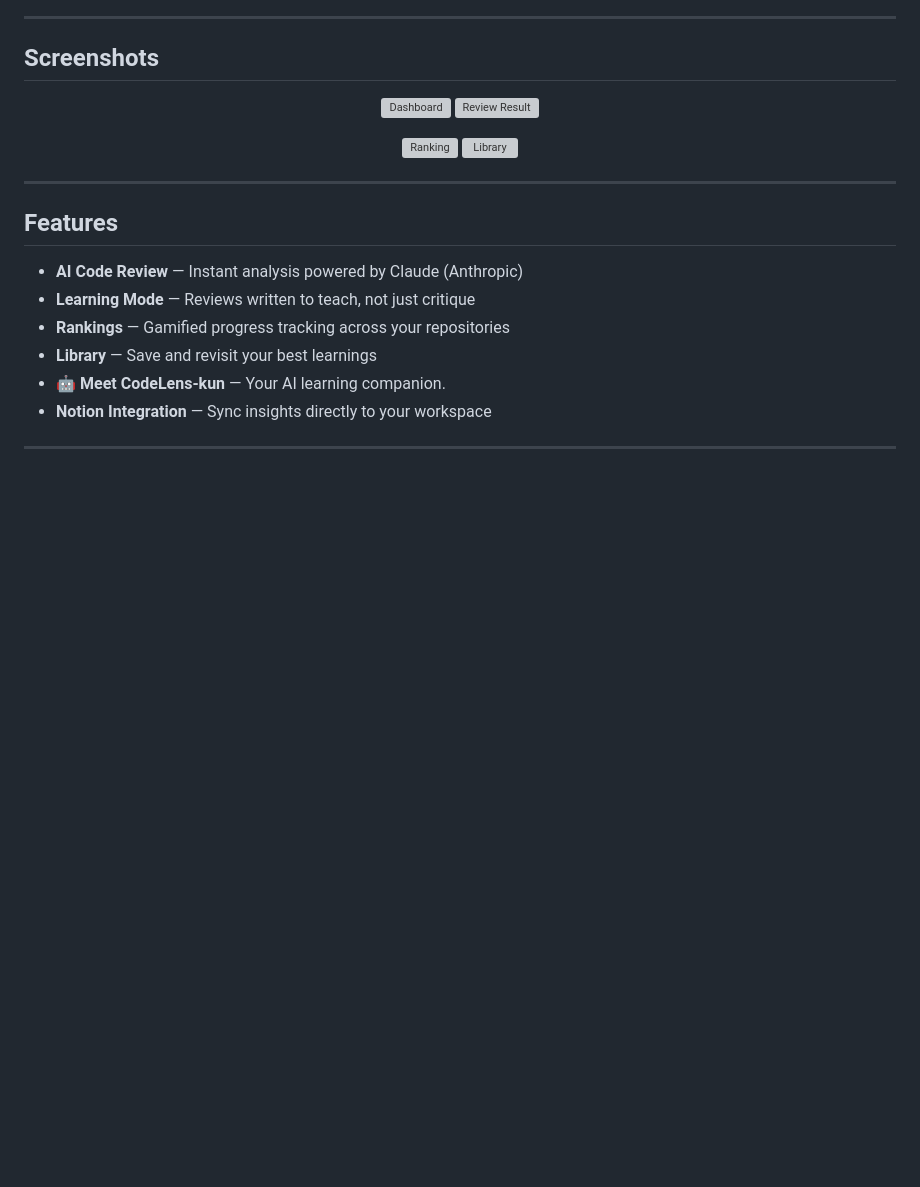
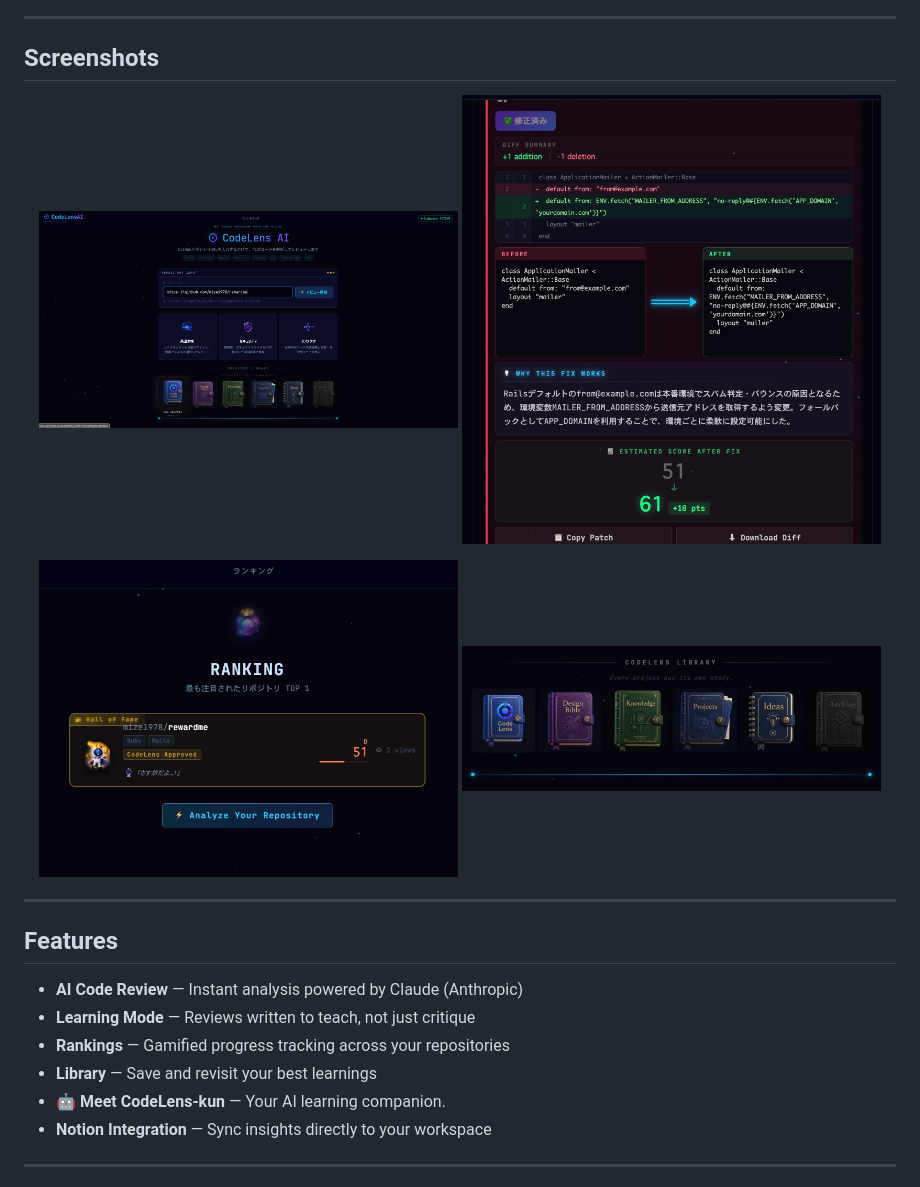
Before and after one commit to mize1978/codelens-ai, a Markdown page: README.md, the part around the change. GitHub-like rendering; pictures changed too: docs/images/dashboard.jpg (added), docs/images/library.jpg (added), docs/images/ranking.jpg (added); blank space fills up the shorter version; grey boxes are pictures that could not be loaded.

Commit message:
Add screenshots to README
Co-Authored-By: Claude Sonnet 4.6 <noreply@anthropic.com>

```diff
--- a/README.md
+++ b/README.md
@@ -14,12 +14,12 @@ and continuously improve your code quality through an intuitive review experienc
 ## Screenshots
 
 <p align="center">
-  <img src="docs/images/dashboard.png" alt="Dashboard" width="48%">
-  <img src="docs/images/review.png" alt="Review Result" width="48%">
+  <img src="docs/images/dashboard.jpg" alt="Dashboard" width="48%">
+  <img src="docs/images/review.jpg" alt="Review Result" width="48%">
 </p>
 <p align="center">
-  <img src="docs/images/ranking.png" alt="Ranking" width="48%">
-  <img src="docs/images/library.png" alt="Library" width="48%">
+  <img src="docs/images/ranking.jpg" alt="Ranking" width="48%">
+  <img src="docs/images/library.jpg" alt="Library" width="48%">
 </p>
 
 ---
```
